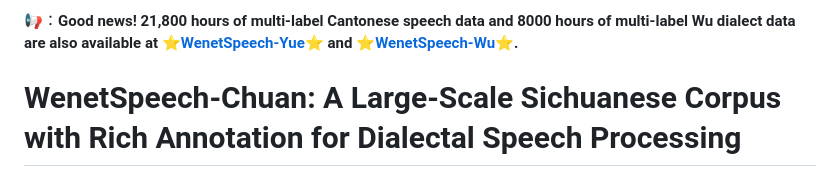
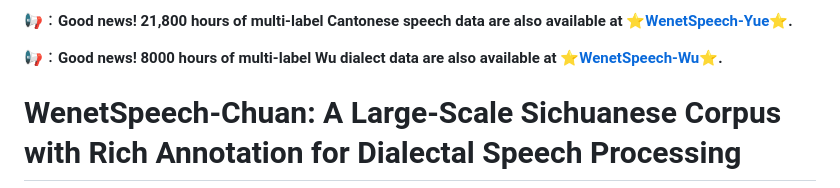
Before and after one commit to ASLP-lab/WenetSpeech-Chuan, a Markdown page: readme.md, the part around the change. Drawn GitHub-style.

Commit message:
Separate announcements for Cantonese and Wu data

```diff
--- a/readme.md
+++ b/readme.md
@@ -1,4 +1,6 @@
-📢：**Good news! 21,800 hours of multi-label Cantonese speech data and 8000 hours of multi-label Wu dialect data are also available at [⭐WenetSpeech-Yue⭐](https://github.com/ASLP-lab/WenetSpeech-Yue) and [⭐WenetSpeech-Wu⭐](https://github.com/ASLP-lab/WenetSpeech-Wu-Repo).**
+📢：**Good news! 21,800 hours of multi-label Cantonese speech data are also available at [⭐WenetSpeech-Yue⭐](https://github.com/ASLP-lab/WenetSpeech-Yue).**
+
+📢：**Good news! 8000 hours of multi-label Wu dialect data are also available at [⭐WenetSpeech-Wu⭐](https://github.com/ASLP-lab/WenetSpeech-Wu-Repo).**
 
 # WenetSpeech-Chuan: A Large-Scale Sichuanese Corpus with Rich Annotation for Dialectal Speech Processing
 
```
